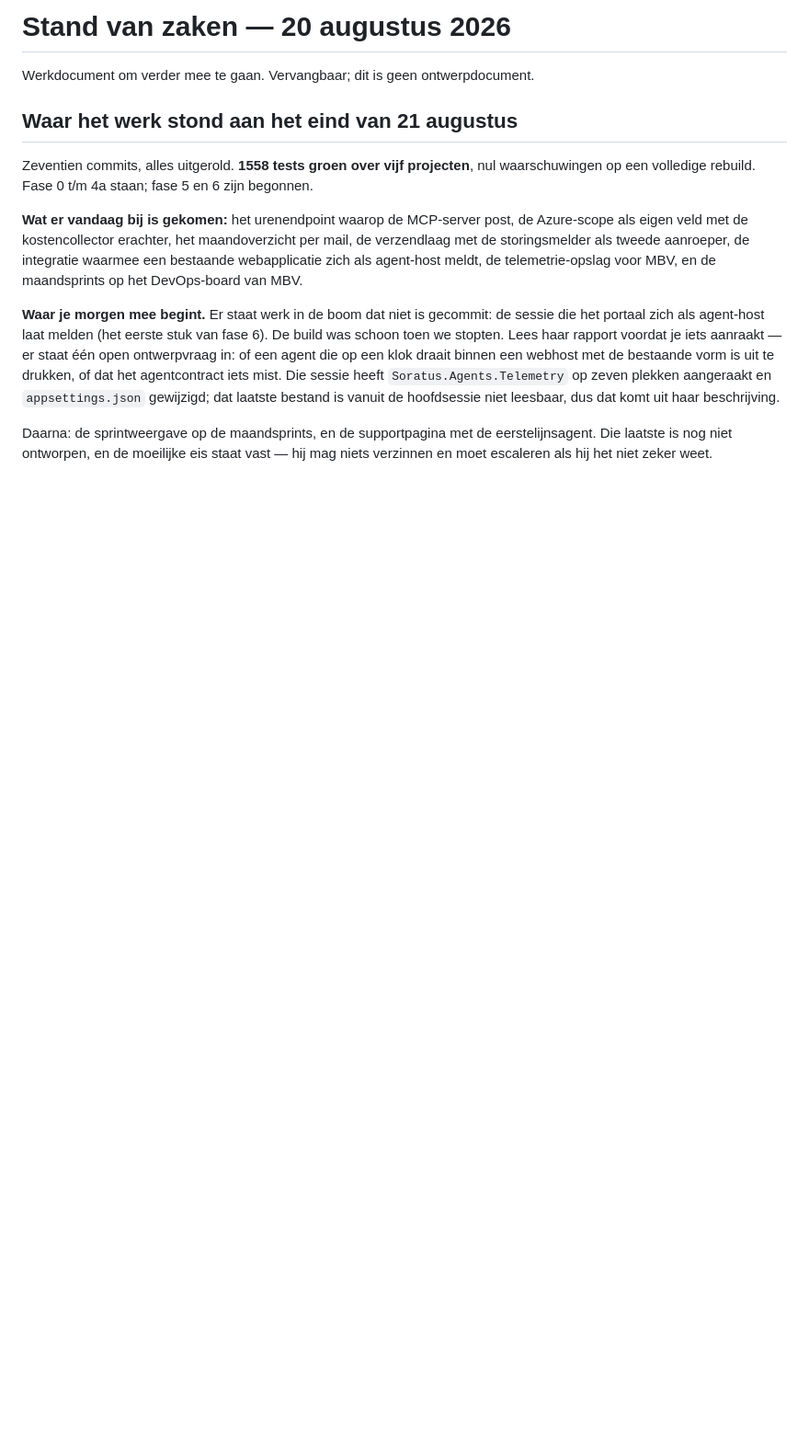
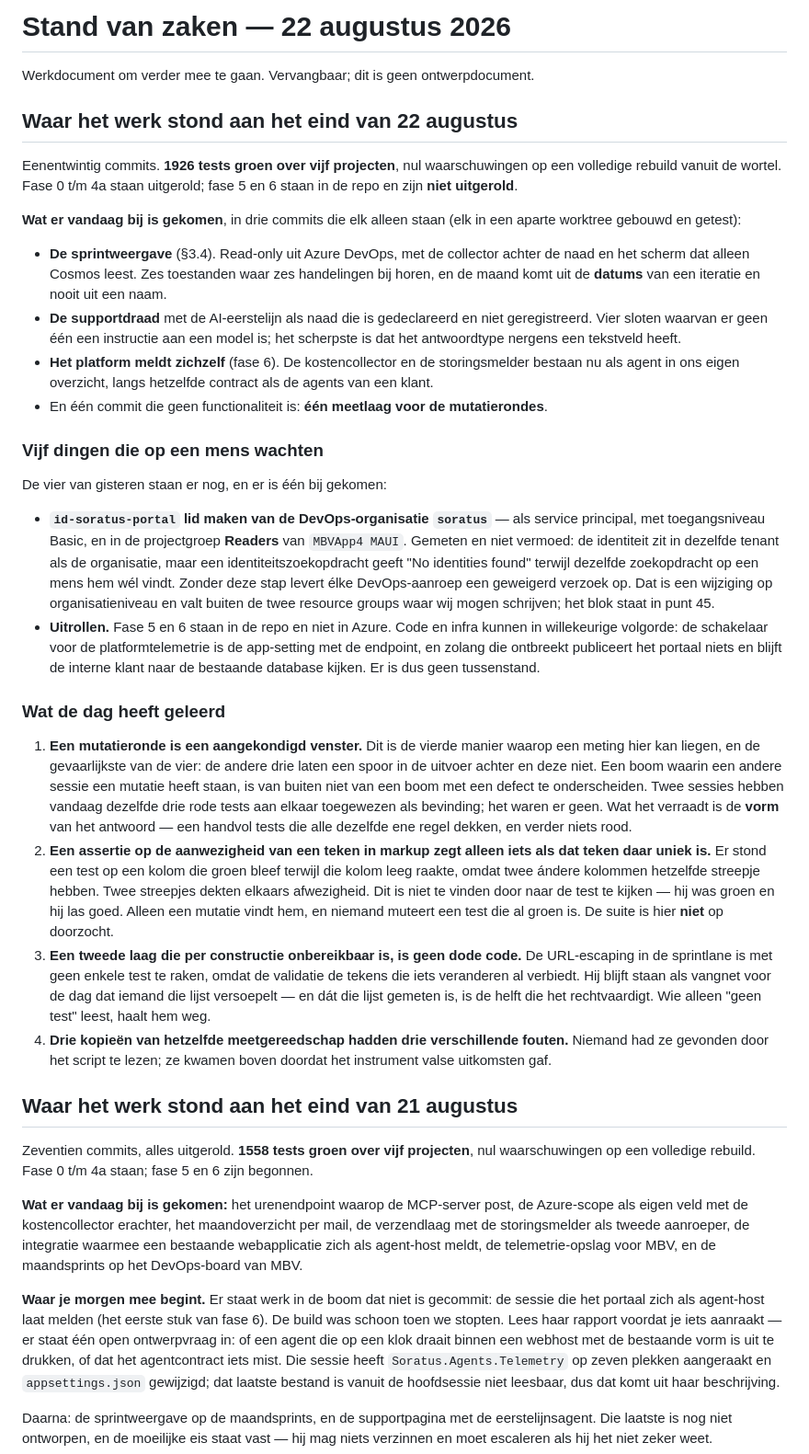
Before and after one commit to Marcel-Soratus/soratus-web, a Markdown page: docs/agent-portal/stand-van-zaken.md, the part around the change. Shown at 92% size. GitHub-like rendering; blank space fills up the shorter version.

Commit message:
docs: stand van zaken aan het eind van 22 augustus
Eenentwintig commits, 1926 tests groen over vijf projecten, nul waarschuwingen.
Fase 5 en 6 staan in de repo en zijn niet uitgerold.

Er is één ding bij gekomen dat op een mens wacht: de managed identity van het
portaal is nog geen lid van de DevOps-organisatie. Dat is gemeten en niet
vermoed — een identiteitszoekopdracht geeft "No identities found" terwijl
dezelfde zoekopdracht op een mens hem wél vindt.

En vier lessen, waarvan de eerste nieuw is en de tweede de onaangenaamste: een
mutatieronde van een andere sessie is niet van een defect te onderscheiden, en een
assertie op de aanwezigheid van een teken in markup zegt niets als dat teken daar
niet uniek is.

Co-Authored-By: Claude Opus 5 <noreply@anthropic.com>

```diff
--- a/docs/agent-portal/stand-van-zaken.md
+++ b/docs/agent-portal/stand-van-zaken.md
@@ -1,6 +1,61 @@
-# Stand van zaken — 20 augustus 2026
+# Stand van zaken — 22 augustus 2026
 
 Werkdocument om verder mee te gaan. Vervangbaar; dit is geen ontwerpdocument.
+
+## Waar het werk stond aan het eind van 22 augustus
+
+Eenentwintig commits. **1926 tests groen over vijf projecten**, nul waarschuwingen op een volledige
+rebuild vanuit de wortel. Fase 0 t/m 4a staan uitgerold; fase 5 en 6 staan in de repo en zijn **niet
+uitgerold**.
+
+**Wat er vandaag bij is gekomen**, in drie commits die elk alleen staan (elk in een aparte worktree
+gebouwd en getest):
+
+- **De sprintweergave** (§3.4). Read-only uit Azure DevOps, met de collector achter de naad en het
+  scherm dat alleen Cosmos leest. Zes toestanden waar zes handelingen bij horen, en de maand komt uit
+  de **datums** van een iteratie en nooit uit een naam.
+- **De supportdraad** met de AI-eerstelijn als naad die is gedeclareerd en niet geregistreerd. Vier
+  sloten waarvan er geen één een instructie aan een model is; het scherpste is dat het antwoordtype
+  nergens een tekstveld heeft.
+- **Het platform meldt zichzelf** (fase 6). De kostencollector en de storingsmelder bestaan nu als
+  agent in ons eigen overzicht, langs hetzelfde contract als de agents van een klant.
+- En één commit die geen functionaliteit is: **één meetlaag voor de mutatierondes**.
+
+### Vijf dingen die op een mens wachten
+
+De vier van gisteren staan er nog, en er is één bij gekomen:
+
+- **`id-soratus-portal` lid maken van de DevOps-organisatie `soratus`** — als service principal, met
+  toegangsniveau Basic, en in de projectgroep **Readers** van `MBVApp4 MAUI`. Gemeten en niet
+  vermoed: de identiteit zit in dezelfde tenant als de organisatie, maar een identiteitszoekopdracht
+  geeft "No identities found" terwijl dezelfde zoekopdracht op een mens hem wél vindt. Zonder deze
+  stap levert élke DevOps-aanroep een geweigerd verzoek op. Dat is een wijziging op
+  organisatieniveau en valt buiten de twee resource groups waar wij mogen schrijven; het blok staat
+  in punt 45.
+- **Uitrollen.** Fase 5 en 6 staan in de repo en niet in Azure. Code en infra kunnen in willekeurige
+  volgorde: de schakelaar voor de platformtelemetrie is de app-setting met de endpoint, en zolang die
+  ontbreekt publiceert het portaal niets en blijft de interne klant naar de bestaande database
+  kijken. Er is dus geen tussenstand.
+
+### Wat de dag heeft geleerd
+
+1. **Een mutatieronde is een aangekondigd venster.** Dit is de vierde manier waarop een meting hier
+   kan liegen, en de gevaarlijkste van de vier: de andere drie laten een spoor in de uitvoer achter
+   en deze niet. Een boom waarin een andere sessie een mutatie heeft staan, is van buiten niet van
+   een boom met een defect te onderscheiden. Twee sessies hebben vandaag dezelfde drie rode tests aan
+   elkaar toegewezen als bevinding; het waren er geen. Wat het verraadt is de **vorm** van het
+   antwoord — een handvol tests die alle dezelfde ene regel dekken, en verder niets rood.
+2. **Een assertie op de aanwezigheid van een teken in markup zegt alleen iets als dat teken daar
+   uniek is.** Er stond een test op een kolom die groen bleef terwijl die kolom leeg raakte, omdat
+   twee ándere kolommen hetzelfde streepje hebben. Twee streepjes dekten elkaars afwezigheid. Dit is
+   niet te vinden door naar de test te kijken — hij was groen en hij las goed. Alleen een mutatie
+   vindt hem, en niemand muteert een test die al groen is. De suite is hier **niet** op doorzocht.
+3. **Een tweede laag die per constructie onbereikbaar is, is geen dode code.** De URL-escaping in de
+   sprintlane is met geen enkele test te raken, omdat de validatie de tekens die iets veranderen al
+   verbiedt. Hij blijft staan als vangnet voor de dag dat iemand die lijst versoepelt — en dát die
+   lijst gemeten is, is de helft die het rechtvaardigt. Wie alleen "geen test" leest, haalt hem weg.
+4. **Drie kopieën van hetzelfde meetgereedschap hadden drie verschillende fouten.** Niemand had ze
+   gevonden door het script te lezen; ze kwamen boven doordat het instrument valse uitkomsten gaf.
 
 ## Waar het werk stond aan het eind van 21 augustus
 
```
